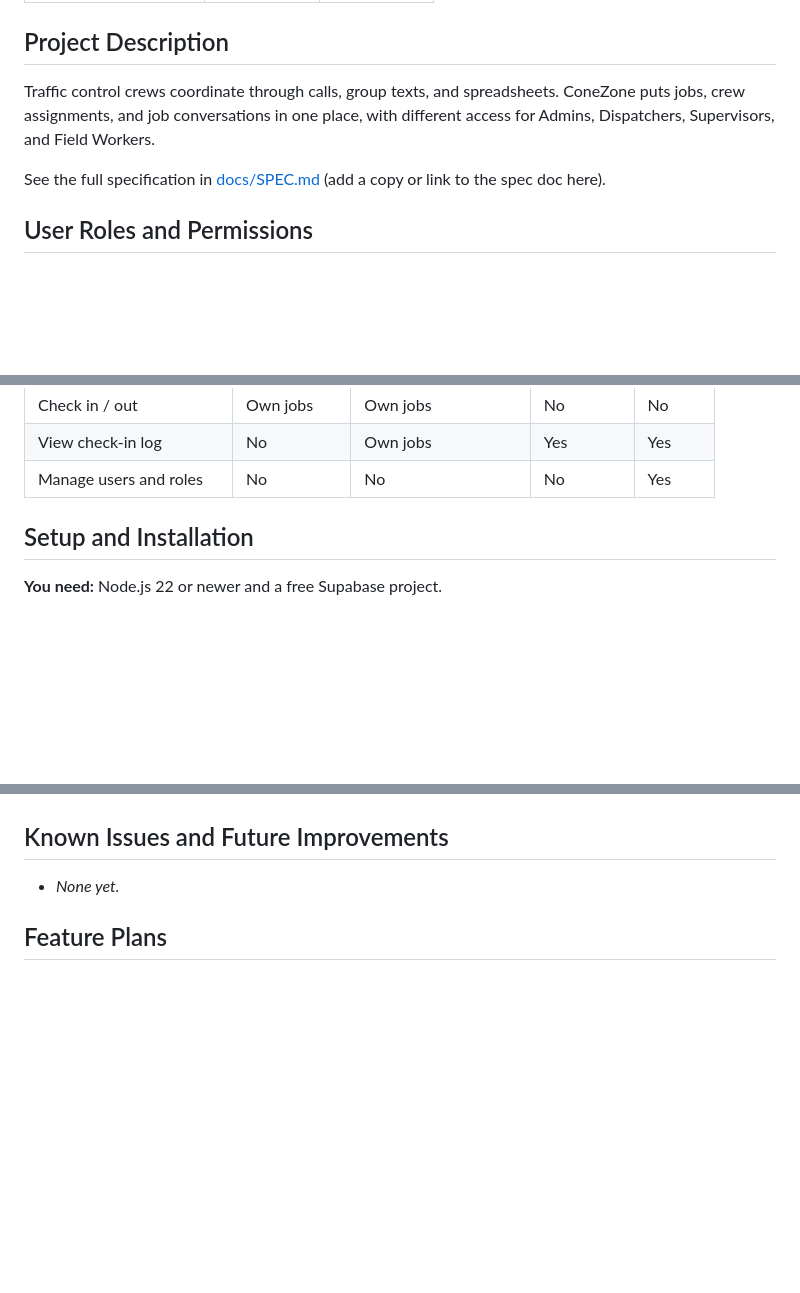
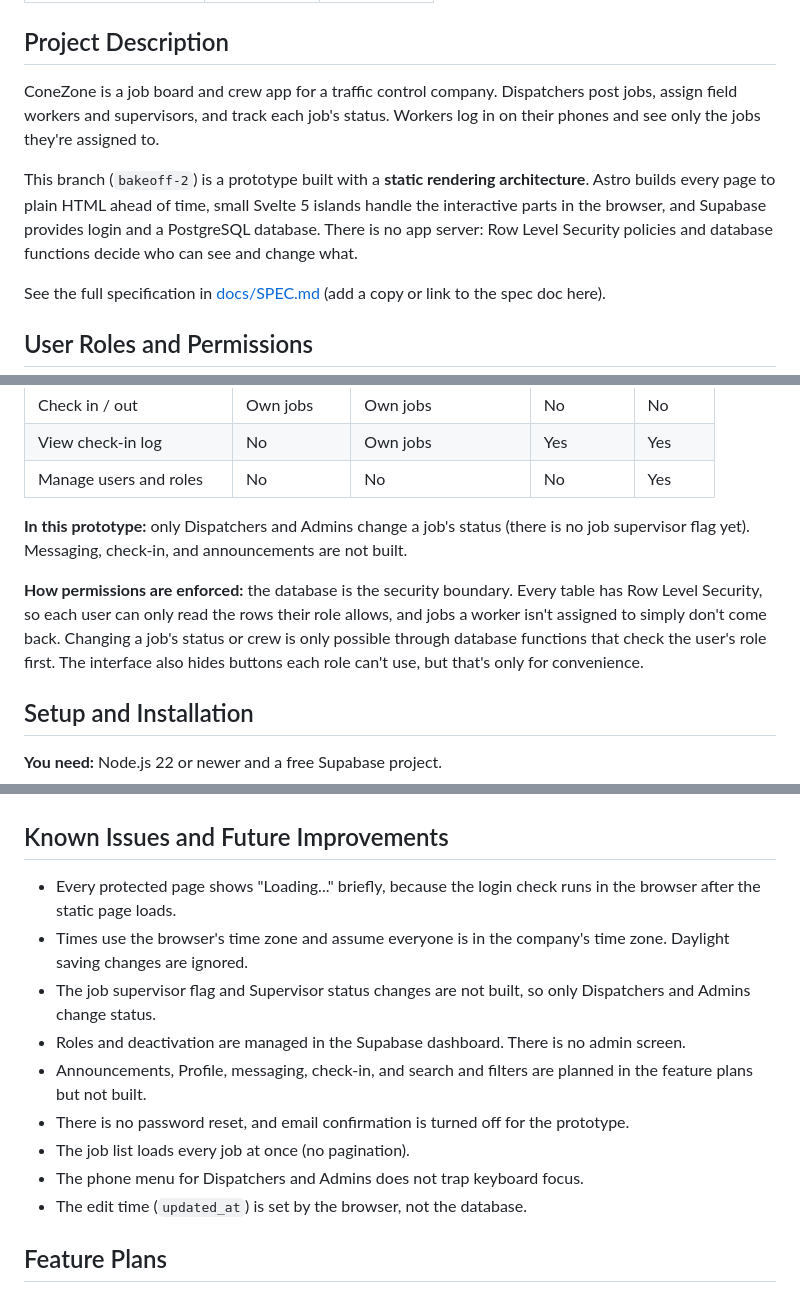
Before and after one commit to tarydenise/ConeZone, a Markdown page: README.md, 3 parts joined by grey strips. Rendered like a GitHub page; blank space fills up the shorter version.

Commit message:
Complete README

```diff
--- a/README.md
+++ b/README.md
@@ -10,7 +10,9 @@ A job board and crew communication web app for a traffic control company. Dispat
 
 ## Project Description
 
-Traffic control crews coordinate through calls, group texts, and spreadsheets. ConeZone puts jobs, crew assignments, and job conversations in one place, with different access for Admins, Dispatchers, Supervisors, and Field Workers.
+ConeZone is a job board and crew app for a traffic control company. Dispatchers post jobs, assign field workers and supervisors, and track each job's status. Workers log in on their phones and see only the jobs they're assigned to.
+
+This branch (`bakeoff-2`) is a prototype built with a **static rendering architecture**. Astro builds every page to plain HTML ahead of time, small Svelte 5 islands handle the interactive parts in the browser, and Supabase provides login and a PostgreSQL database. There is no app server: Row Level Security policies and database functions decide who can see and change what.
 
 See the full specification in [docs/SPEC.md](docs/SPEC.md) (add a copy or link to the spec doc here).
 
@@ -29,6 +31,10 @@ Permissions are enforced in the interface and on the server.
 | Check in / out              | Own jobs     | Own jobs               | No         | No      |
 | View check-in log           | No           | Own jobs               | Yes        | Yes     |
 | Manage users and roles      | No           | No                     | No         | Yes     |
+
+**In this prototype:** only Dispatchers and Admins change a job's status (there is no job supervisor flag yet). Messaging, check-in, and announcements are not built.
+
+**How permissions are enforced:** the database is the security boundary. Every table has Row Level Security, so each user can only read the rows their role allows, and jobs a worker isn't assigned to simply don't come back. Changing a job's status or crew is only possible through database functions that check the user's role first. The interface also hides buttons each role can't use, but that's only for convenience.
 
 ## Setup and Installation
 
@@ -71,7 +118,15 @@ _To be completed during development. Start from the endpoint list in the specifi
 
 ## Known Issues and Future Improvements
 
-- _None yet._
+- Every protected page shows "Loading..." briefly, because the login check runs in the browser after the static page loads.
+- Times use the browser's time zone and assume everyone is in the company's time zone. Daylight saving changes are ignored.
+- The job supervisor flag and Supervisor status changes are not built, so only Dispatchers and Admins change status.
+- Roles and deactivation are managed in the Supabase dashboard. There is no admin screen.
+- Announcements, Profile, messaging, check-in, and search and filters are planned in the feature plans but not built.
+- There is no password reset, and email confirmation is turned off for the prototype.
+- The job list loads every job at once (no pagination).
+- The phone menu for Dispatchers and Admins does not trap keyboard focus.
+- The edit time (`updated_at`) is set by the browser, not the database.
 
 ## Feature Plans
 
```
Also changed, not shown: other parts of README.md (+42 -1 lines), docs/BAKEOFF_2_PLAN.md (+3 -3 lines).
